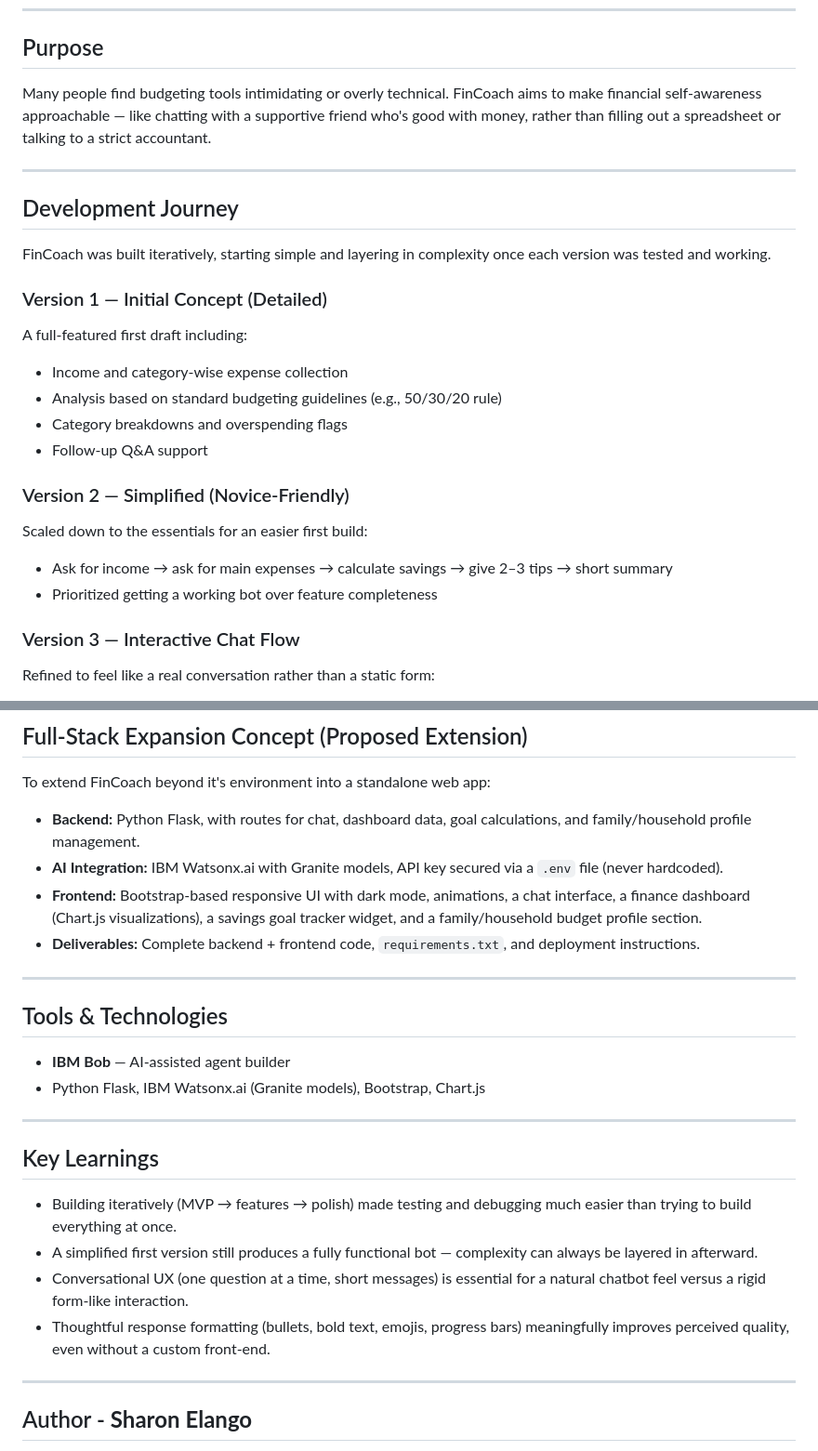
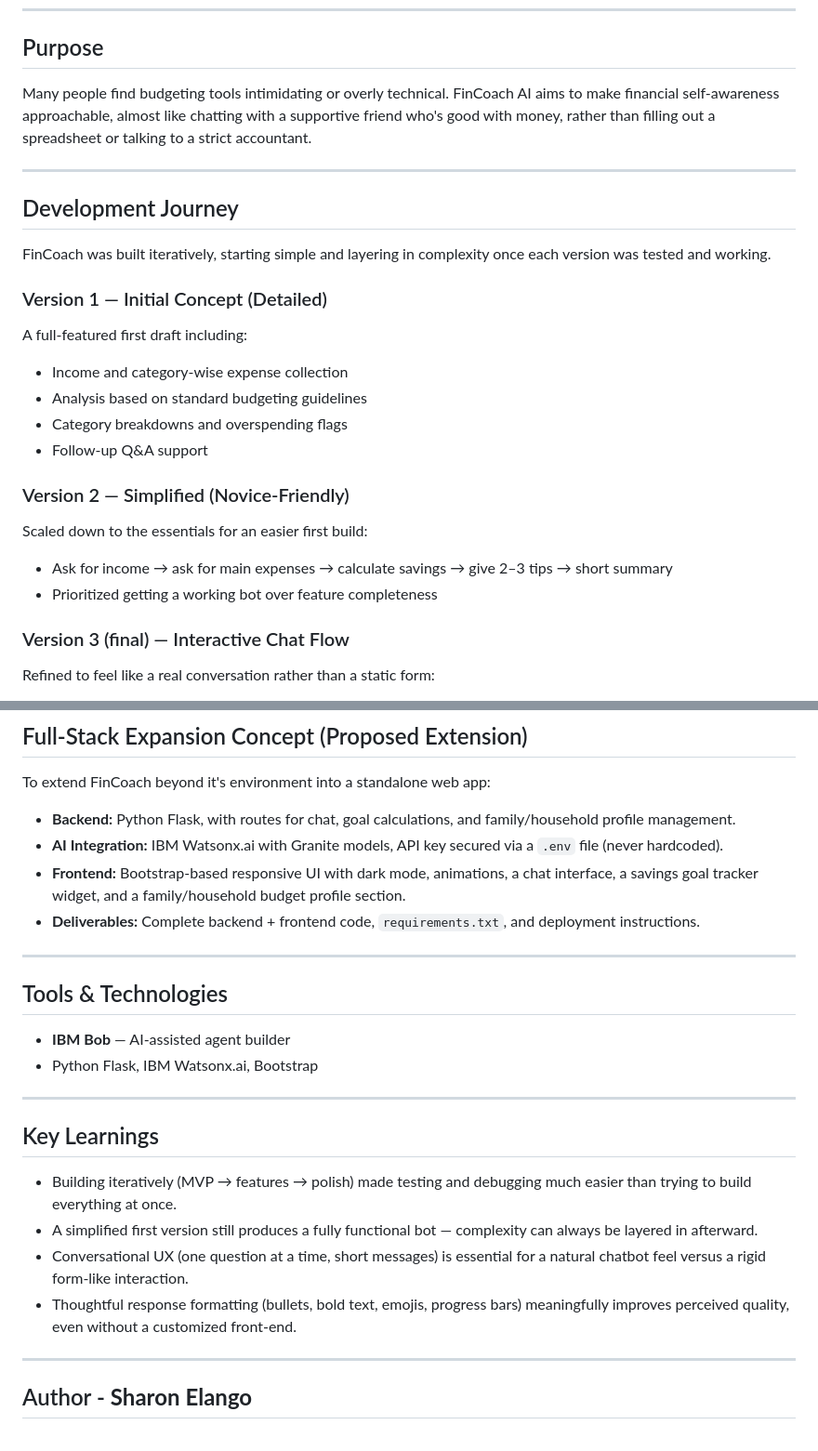
Before and after one commit to sharonelango10-maker/Fincoach-ai-bot, a Markdown page: README.md, 2 parts joined by grey strips. Shown at 93% size. Rendered like a GitHub page.

```diff
--- a/README.md
+++ b/README.md
@@ -10,7 +10,7 @@ This project was built as part of the **Edunet Foundation IBM SkillsBuild Intern
 
 ##  Purpose
 
-Many people find budgeting tools intimidating or overly technical. FinCoach aims to make financial self-awareness approachable — like chatting with a supportive friend who's good with money, rather than filling out a spreadsheet or talking to a strict accountant.
+Many people find budgeting tools intimidating or overly technical. FinCoach AI aims to make financial self-awareness approachable, almost like chatting with a supportive friend who's good with money, rather than filling out a spreadsheet or talking to a strict accountant.
 
 ---
 
@@ -21,7 +21,7 @@ FinCoach was built iteratively, starting simple and layering in complexity once
 ### Version 1 — Initial Concept (Detailed)
 A full-featured first draft including:
 - Income and category-wise expense collection
-- Analysis based on standard budgeting guidelines (e.g., 50/30/20 rule)
+- Analysis based on standard budgeting guidelines
 - Category breakdowns and overspending flags
 - Follow-up Q&A support
 
@@ -30,7 +30,7 @@ Scaled down to the essentials for an easier first build:
 - Ask for income → ask for main expenses → calculate savings → give 2–3 tips → short summary
 - Prioritized getting a working bot over feature completeness
 
-### Version 3 — Interactive Chat Flow
+### Version 3 (final) — Interactive Chat Flow
 Refined to feel like a real conversation rather than a static form:
 - Bot asks one question at a time and waits for the user's reply
 - Messages kept short and conversational
@@ -69,9 +69,9 @@ Since Bob primarily shapes the bot's *response formatting* (not the chat window'
 
 To extend FinCoach beyond it's environment into a standalone web app:
 
-- **Backend:** Python Flask, with routes for chat, dashboard data, goal calculations, and family/household profile management.
+- **Backend:** Python Flask, with routes for chat, goal calculations, and family/household profile management.
 - **AI Integration:** IBM Watsonx.ai with Granite models, API key secured via a `.env` file (never hardcoded).
-- **Frontend:** Bootstrap-based responsive UI with dark mode, animations, a chat interface, a finance dashboard (Chart.js visualizations), a savings goal tracker widget, and a family/household budget profile section.
+- **Frontend:** Bootstrap-based responsive UI with dark mode, animations, a chat interface, a savings goal tracker widget, and a family/household budget profile section.
 - **Deliverables:** Complete backend + frontend code, `requirements.txt`, and deployment instructions.
 
 ---
@@ -79,7 +79,7 @@ To extend FinCoach beyond it's environment into a standalone web app:
 ##  Tools & Technologies
 
 - **IBM Bob** — AI-assisted agent builder
--  Python Flask, IBM Watsonx.ai (Granite models), Bootstrap, Chart.js
+-  Python Flask, IBM Watsonx.ai, Bootstrap
 
 ---
 
@@ -88,7 +88,7 @@ To extend FinCoach beyond it's environment into a standalone web app:
 - Building iteratively (MVP → features → polish) made testing and debugging much easier than trying to build everything at once.
 - A simplified first version still produces a fully functional bot — complexity can always be layered in afterward.
 - Conversational UX (one question at a time, short messages) is essential for a natural chatbot feel versus a rigid form-like interaction.
-- Thoughtful response formatting (bullets, bold text, emojis, progress bars) meaningfully improves perceived quality, even without a custom front-end.
+- Thoughtful response formatting (bullets, bold text, emojis, progress bars) meaningfully improves perceived quality, even without a customized front-end.
 
 ---
 
```
